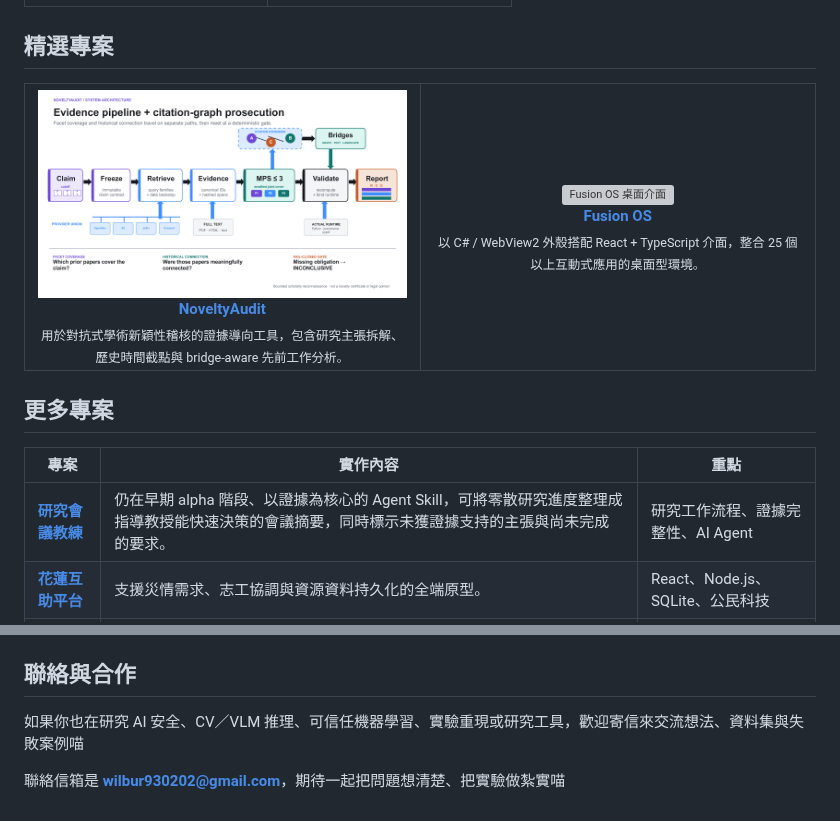
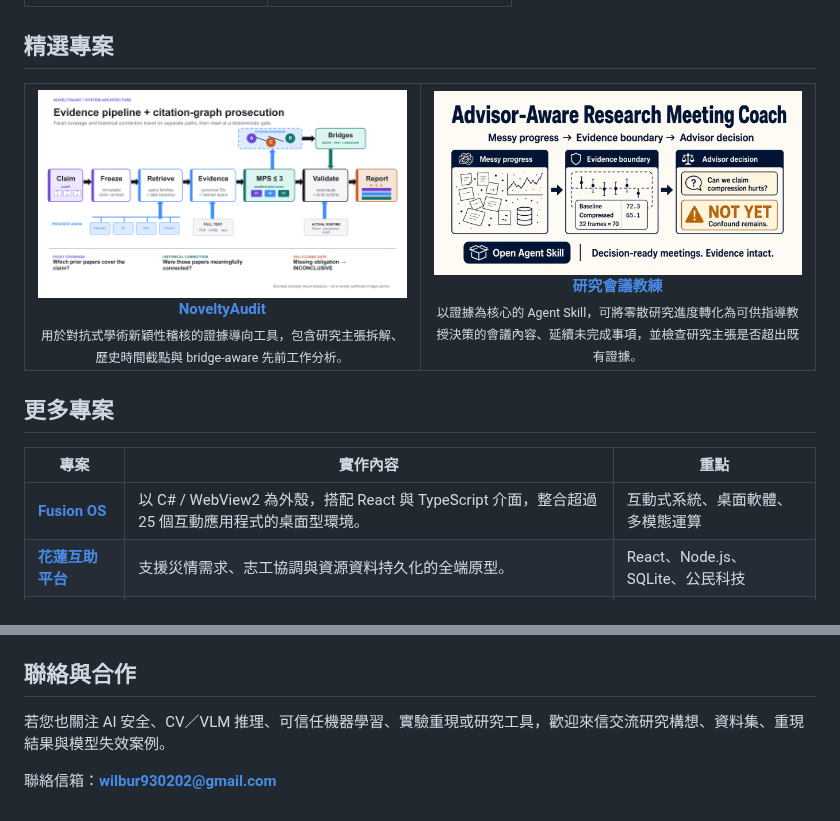
Before and after one commit to niansia/niansia, a Markdown page: README.zh-TW.md, 2 parts joined by grey strips. Drawn GitHub-style; pictures changed too: assets/work/research-meeting-coach.png (added); grey boxes are pictures that could not be loaded.

```diff
--- a/README.zh-TW.md
+++ b/README.zh-TW.md
@@ -59,9 +59,9 @@
 <sub>用於對抗式學術新穎性稽核的證據導向工具，包含研究主張拆解、歷史時間截點與 bridge-aware 先前工作分析。</sub>
 </td>
 <td width="50%" align="center" valign="top">
-<a href="https://github.com/niansia/fusion-os"><img src="assets/work/fusion-desktop.png" width="100%" alt="Fusion OS 桌面介面"></a><br>
-<strong><a href="https://github.com/niansia/fusion-os">Fusion OS</a></strong><br>
-<sub>以 C# / WebView2 外殼搭配 React + TypeScript 介面，整合 25 個以上互動式應用的桌面型環境。</sub>
+<a href="https://github.com/niansia/research-meeting-coach"><img src="assets/work/research-meeting-coach.png" width="100%" alt="Advisor-Aware Research Meeting Coach 證據工作流程"></a><br>
+<strong><a href="https://github.com/niansia/research-meeting-coach">研究會議教練</a></strong><br>
+<sub>以證據為核心的 Agent Skill，可將零散研究進度轉化為可供指導教授決策的會議內容、延續未完成事項，並檢查研究主張是否超出既有證據。</sub>
 </td>
 </tr>
 </table>
@@ -70,7 +70,7 @@
 
 | 專案 | 實作內容 | 重點 |
 | --- | --- | --- |
-| **[研究會議教練](https://github.com/niansia/research-meeting-coach)** | 仍在早期 alpha 階段、以證據為核心的 Agent Skill，可將零散研究進度整理成指導教授能快速決策的會議摘要，同時標示未獲證據支持的主張與尚未完成的要求。 | 研究工作流程、證據完整性、AI Agent |
+| **[Fusion OS](https://github.com/niansia/fusion-os)** | 以 C# / WebView2 為外殼，搭配 React 與 TypeScript 介面，整合超過 25 個互動應用程式的桌面型環境。 | 互動式系統、桌面軟體、多模態運算 |
 | **[花蓮互助平台](https://github.com/niansia/fuxing)** | 支援災情需求、志工協調與資源資料持久化的全端原型。 | React、Node.js、SQLite、公民科技 |
 | **[房貸決策支援](https://github.com/niansia/mortgage-decision-support)** | 結合蒙地卡羅壓力測試、情境比較與風險指標的財務決策工具。 | 量化建模、模擬、C# |
 
@@ -84,6 +84,6 @@
 
 ## 聯絡與合作
 
-如果你也在研究 AI 安全、CV／VLM 推理、可信任機器學習、實驗重現或研究工具，歡迎寄信來交流想法、資料集與失敗案例喵
+若您也關注 AI 安全、CV／VLM 推理、可信任機器學習、實驗重現或研究工具，歡迎來信交流研究構想、資料集、重現結果與模型失效案例。
 
-聯絡信箱是 **[wilbur930202@gmail.com](mailto:wilbur930202@gmail.com)**，期待一起把問題想清楚、把實驗做紮實喵
+聯絡信箱：**[wilbur930202@gmail.com](mailto:wilbur930202@gmail.com)**
```
Also changed, not shown: README.md (+4 -4 lines), README.zh-CN.md (+6 -6 lines).
